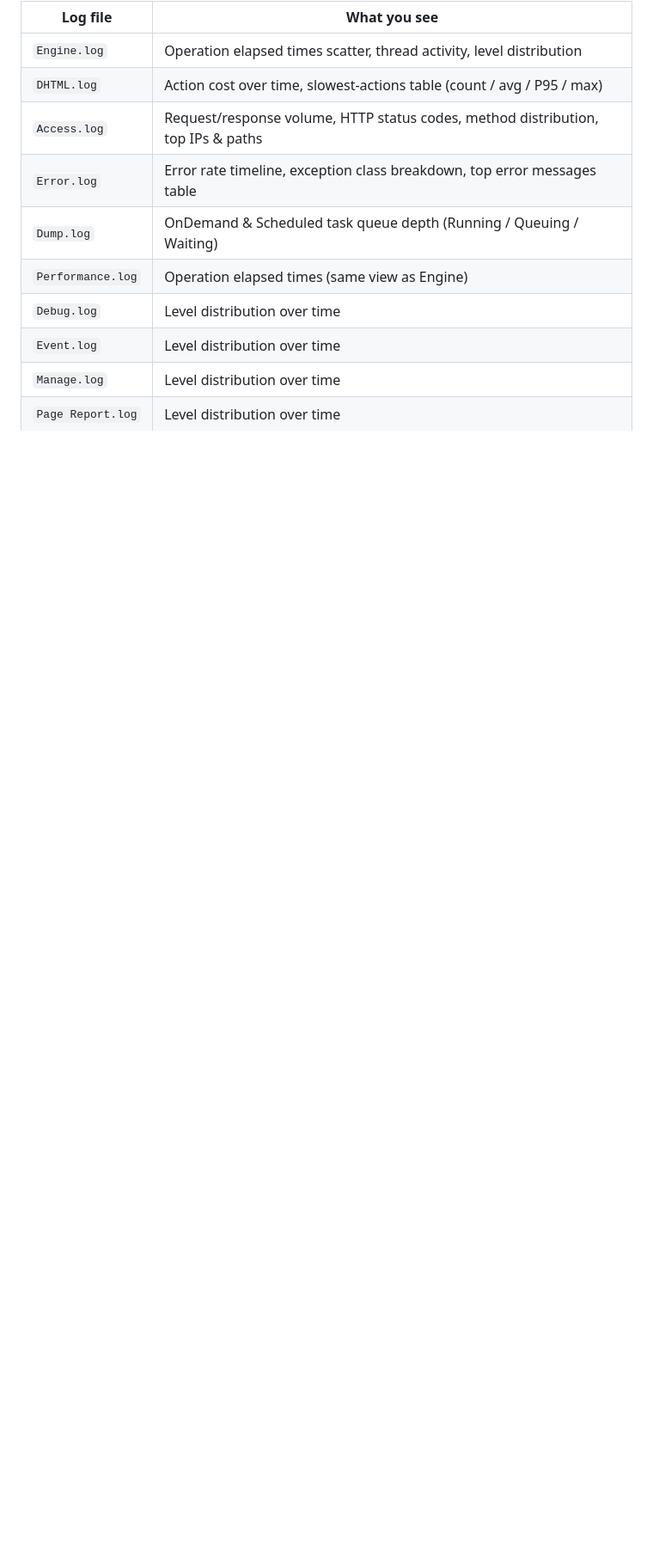
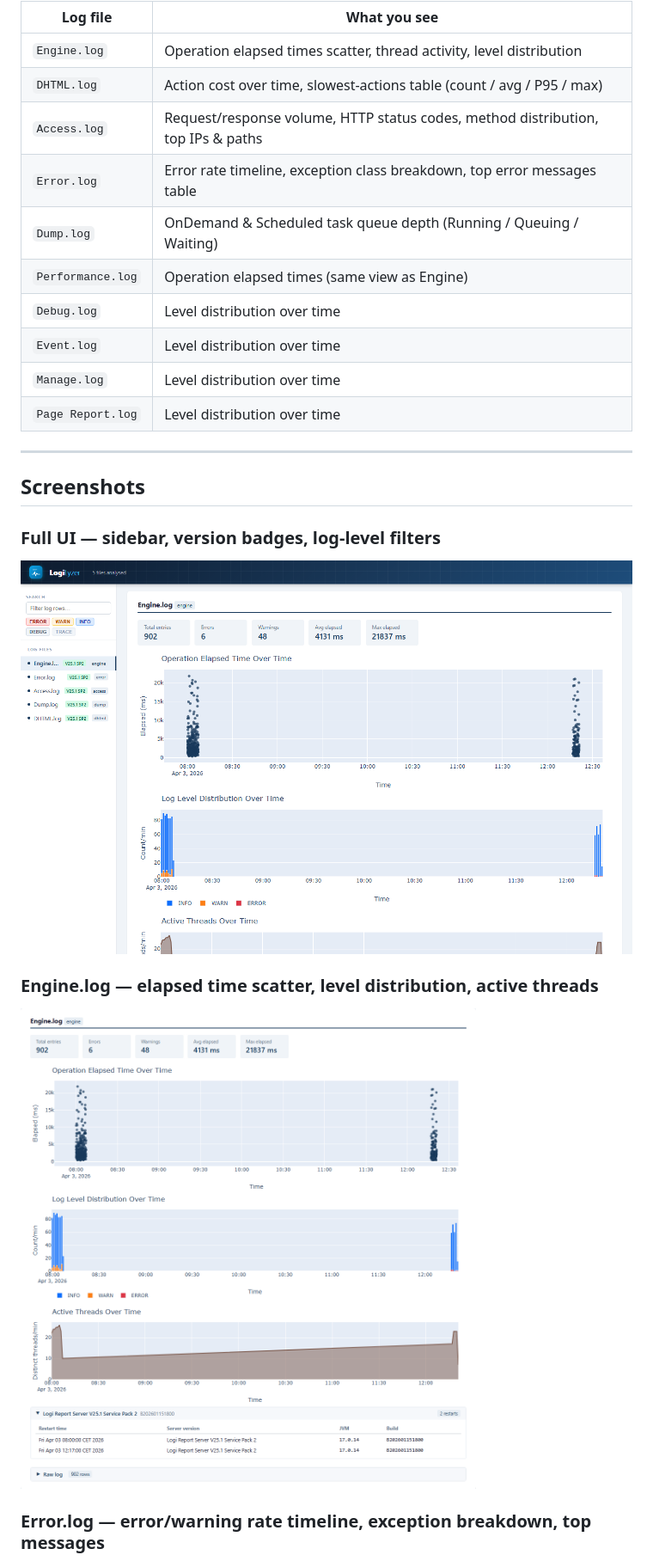
Before and after one commit to asinay/logilyzer, a Markdown page: README.md, the part around one of its changes. Shown at 86% size. Drawn GitHub-style; pictures changed too: demo/screenshots/engine.png (added), demo/screenshots/ui-overview.png (added); blank space fills up the shorter version.

Commit message:
Add README screenshots and screenshot generation script

```diff
--- a/README.md
+++ b/README.md
@@ -30,3 +30,18 @@ Reading raw `.log` files to diagnose a performance issue or track down an error
 | `Event.log` | Level distribution over time |
 | `Manage.log` | Level distribution over time |
 | `Page Report.log` | Level distribution over time |
+
+---
+
+## Screenshots
+
+### Full UI — sidebar, version badges, log-level filters
+
+![UI overview](demo/screenshots/ui-overview.png)
+
+### Engine.log — elapsed time scatter, level distribution, active threads
+
+![Engine analyzer](demo/screenshots/engine.png)
+
+### Error.log — error/warning rate timeline, exception breakdown, top messages
+
```
Also changed, not shown: other parts of README.md (+13 -0 lines), demo/screenshots/access.png (added), demo/screenshots/dhtml.png (added), demo/screenshots/dump.png (added), demo/screenshots/error.png (added), 1 other file.
